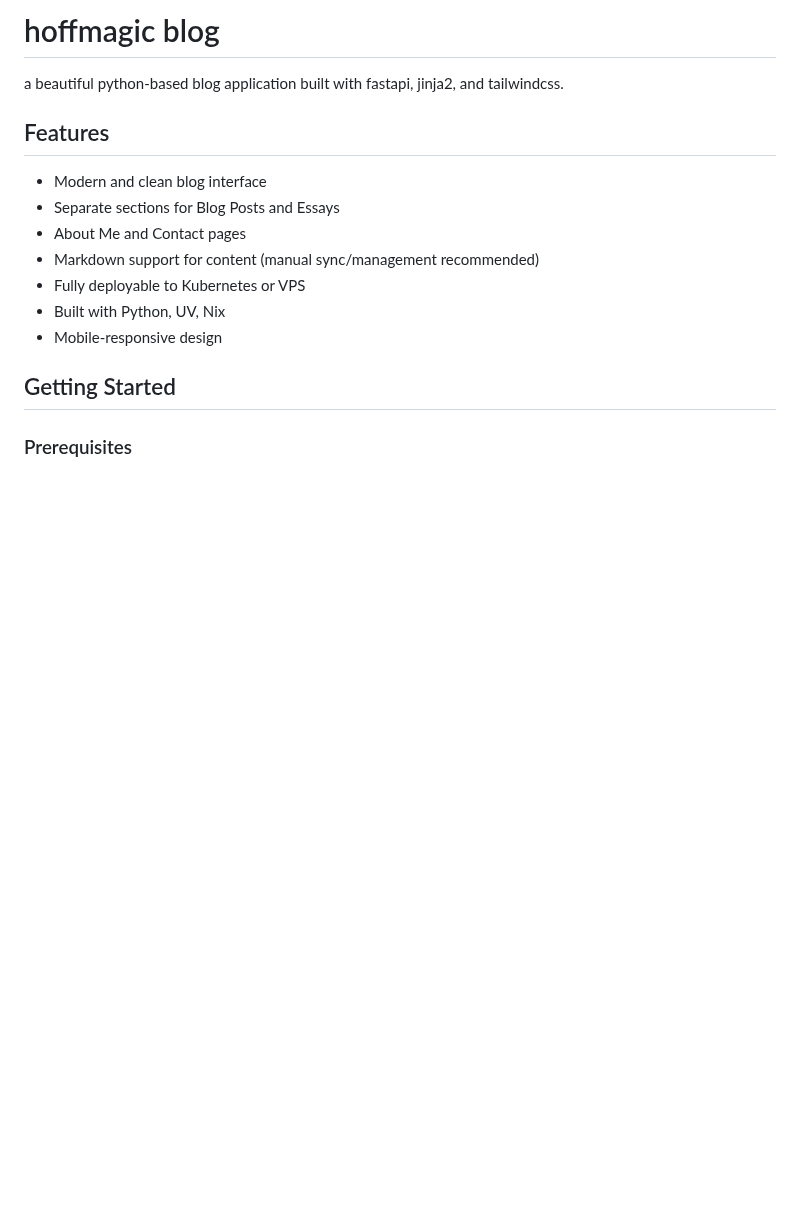
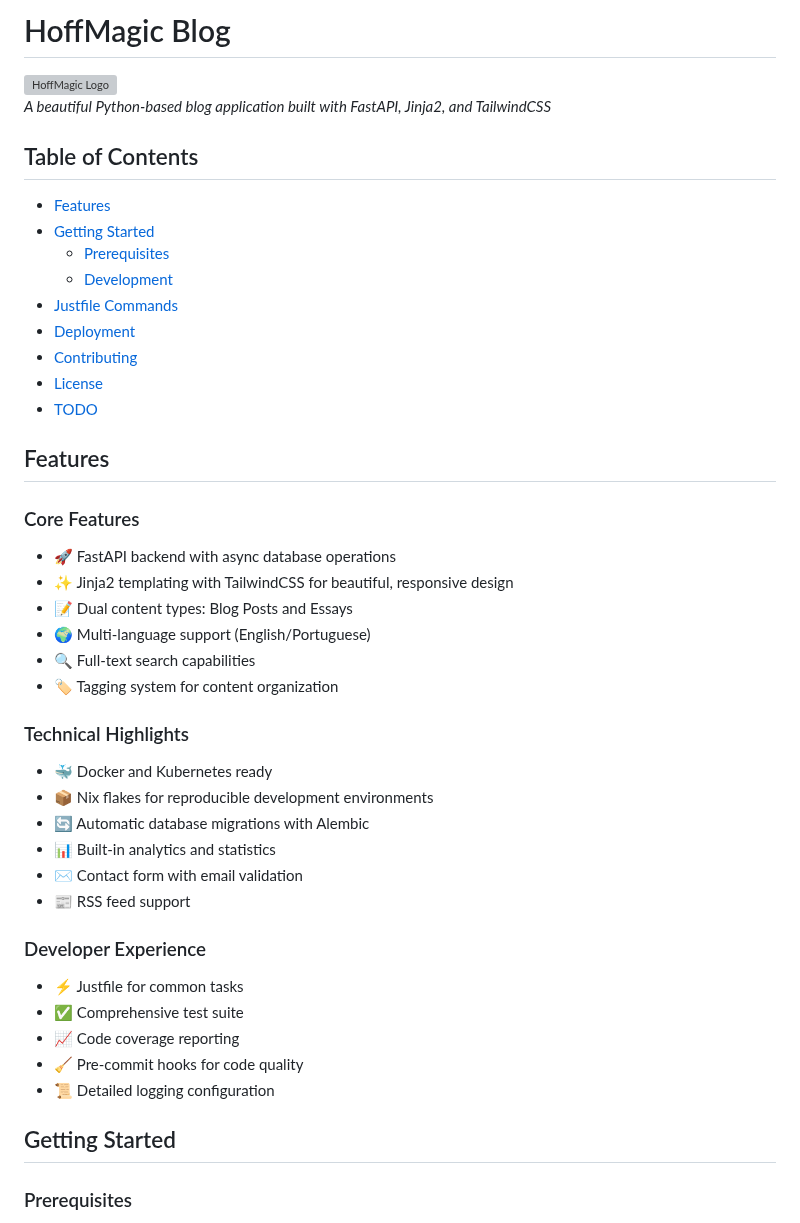
Before and after one commit to h0ffmann/hoffmagic, a Markdown page: README.md, the part around one of its changes. Rendered like a GitHub page; blank space fills up the shorter version; grey boxes are pictures that could not be loaded.

Commit message:
docs: improve README with better structure and details

```diff
--- a/README.md
+++ b/README.md
@@ -1,16 +1,43 @@
-# hoffmagic blog
+# HoffMagic Blog
 
-a beautiful python-based blog application built with fastapi, jinja2, and tailwindcss.
+![HoffMagic Logo](https://via.placeholder.com/150x50?text=HoffMagic)
+*A beautiful Python-based blog application built with FastAPI, Jinja2, and TailwindCSS*
+
+## Table of Contents
+- [Features](#features)
+- [Getting Started](#getting-started)
+  - [Prerequisites](#prerequisites)
+  - [Development](#development)
+- [Justfile Commands](#justfile-commands)
+- [Deployment](#deployment)
+- [Contributing](#contributing)
+- [License](#license)
+- [TODO](#todo)
 
 ## Features
 
-- Modern and clean blog interface
-- Separate sections for Blog Posts and Essays
-- About Me and Contact pages
-- Markdown support for content (manual sync/management recommended)
-- Fully deployable to Kubernetes or VPS
-- Built with Python, UV, Nix
-- Mobile-responsive design
+### Core Features
+- 🚀 FastAPI backend with async database operations
+- ✨ Jinja2 templating with TailwindCSS for beautiful, responsive design
+- 📝 Dual content types: Blog Posts and Essays
+- 🌍 Multi-language support (English/Portuguese)
+- 🔍 Full-text search capabilities
+- 🏷️ Tagging system for content organization
+
+### Technical Highlights
+- 🐳 Docker and Kubernetes ready
+- 📦 Nix flakes for reproducible development environments
+- 🔄 Automatic database migrations with Alembic
+- 📊 Built-in analytics and statistics
+- ✉️ Contact form with email validation
+- 📰 RSS feed support
+
+### Developer Experience
+- ⚡ Justfile for common tasks
+- ✅ Comprehensive test suite
+- 📈 Code coverage reporting
+- 🧹 Pre-commit hooks for code quality
+- 📜 Detailed logging configuration
 
 ## Getting Started
 
```
Also changed, not shown: other parts of README.md (+32 -3 lines).
